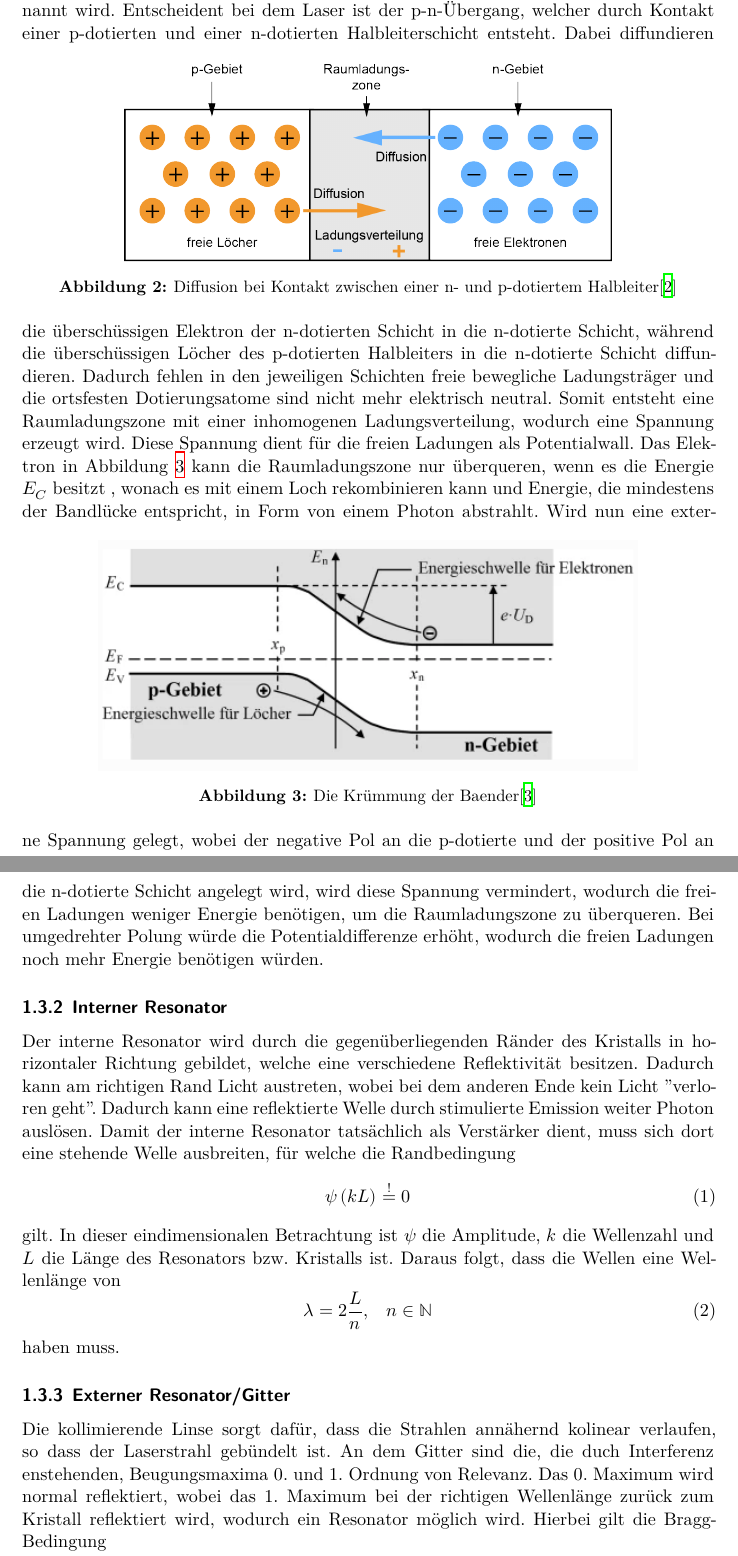
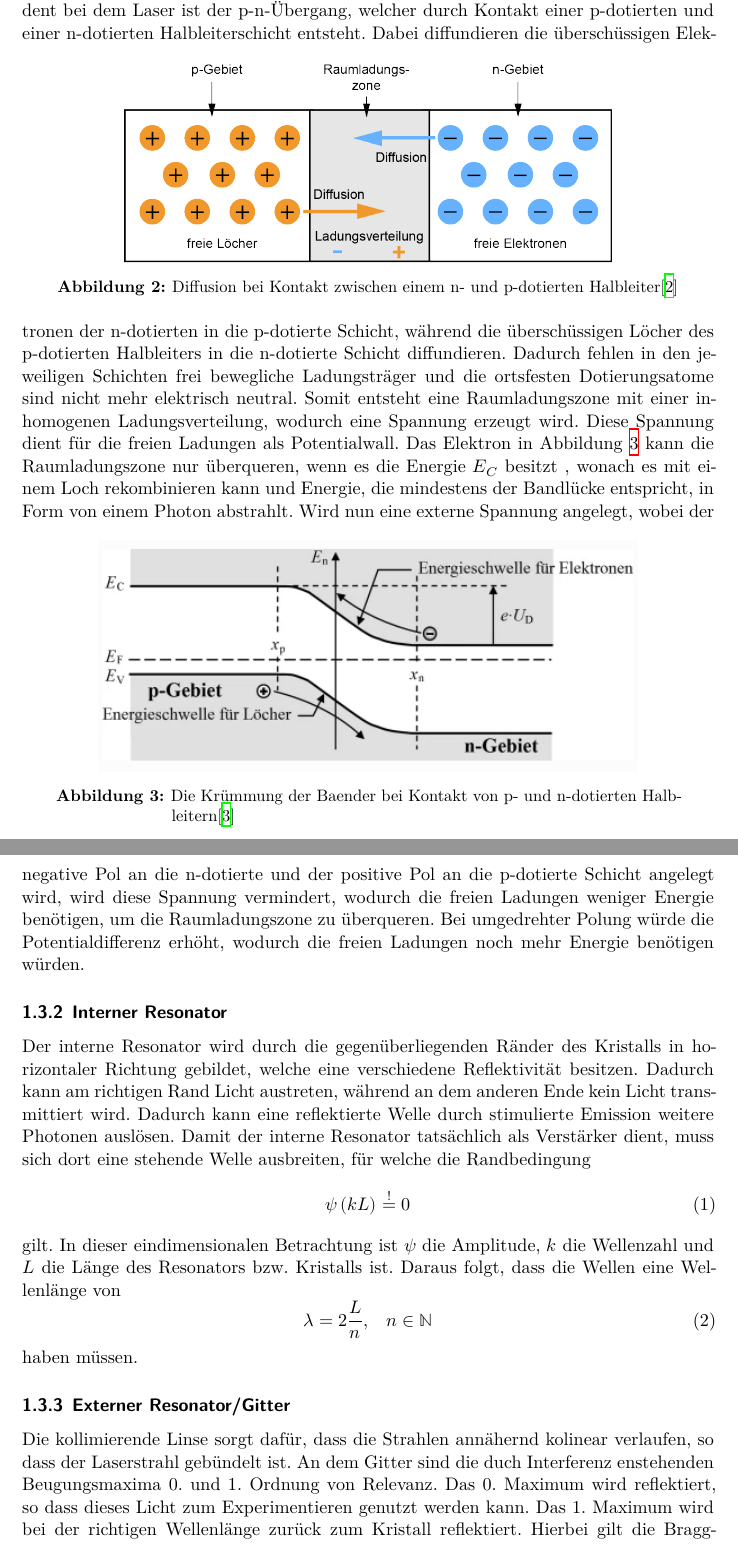
Before and after one commit to YanickKi/FP_T_Y, a LaTeX document (V60/main.tex, which reads V60/content/theorie.tex): two parts of pages 4 and 5 of 6 before the commit and two parts of pages 4 and 5 of 7 after it, joined at a grey line, cut so that both start at the same text. Compiled offline with XeLaTeX.

Commit message:
Theory Kontrolle gelesen

```diff
--- a/V60/content/theorie.tex
+++ b/V60/content/theorie.tex
@@ -33,33 +33,33 @@ Das Loch wird durch ein Valenzelektron eines Halbleiteratoms aufgefüllt, wodurc
 welches wieder aufgefüllt wird. Deshalb wird das Fremdatom auch Akzeptor genannt.
-Bei der N-Dotierung wurde dem Halbleiter ein Element hinzugefügt, welches ein Valenzelektron mehr besitzt. Dieses kann sich ebenfalls schon bei geringen Temperaturen frei bewegen,
-weshalb dieses Fremadatom Donator genannt wird.
+Bei der n-Dotierung wurde dem Halbleiter ein Element hinzugefügt, welches ein Valenzelektron mehr besitzt. Dieses kann sich ebenfalls schon bei geringen Temperaturen frei bewegen,
+weshalb dieses Fremdatom Donator genannt wird.
 Entscheident bei dem Laser ist der p-n-Übergang, welcher durch Kontakt einer p-dotierten und einer n-dotierten Halbleiterschicht entsteht.
 \begin{figure}
     \centering
     \includegraphics{pictures/p-n-uebergang}
-    \caption{Diffusion bei Kontakt zwischen einer n- und p-dotiertem Halbleiter\cite{p-n-uebergang}}
+    \caption{Diffusion bei Kontakt zwischen einem n- und p-dotierten Halbleiter\cite{p-n-uebergang}}
     \label{pic:diffusion}
 \end{figure}
-Dabei diffundieren die überschüssigen Elektron der n-dotierten Schicht in die n-dotierte Schicht, während die überschüssigen Löcher des p-dotierten Halbleiters in die n-dotierte
+Dabei diffundieren die überschüssigen Elektronen der n-dotierten in die p-dotierte Schicht, während die überschüssigen Löcher des p-dotierten Halbleiters in die n-dotierte
 Schicht diffundieren.
-Dadurch fehlen in den jeweiligen Schichten freie bewegliche Ladungsträger und die ortsfesten Dotierungsatome sind nicht mehr elektrisch neutral.
+Dadurch fehlen in den jeweiligen Schichten frei bewegliche Ladungsträger und die ortsfesten Dotierungsatome sind nicht mehr elektrisch neutral.
 Somit entsteht eine Raumladungszone mit einer inhomogenen Ladungsverteilung, wodurch eine Spannung erzeugt wird.
 Diese Spannung dient für die freien Ladungen als Potentialwall. Das Elektron in Abbildung \ref{pic:kruemmung} kann die Raumladungszone nur überqueren, wenn es die Energie $E_C$ besitzt
 , wonach es mit einem Loch rekombinieren kann und Energie, die mindestens der Bandlücke entspricht, in Form von einem Photon abstrahlt.
 \begin{figure}
     \centering
     \includegraphics[width = 0.78\textwidth]{pictures/kruemmung.png}
-    \caption{Die Krümmung der Baender\cite{kruemmung}}
+    \caption{Die Krümmung der Baender bei Kontakt von p- und n-dotierten Halbleitern\cite{kruemmung}}
     \label{pic:kruemmung}
 \end{figure}
-Wird nun eine externe Spannung gelegt, wobei der negative Pol an die p-dotierte und der positive Pol an die n-dotierte Schicht angelegt wird, wird diese Spannung vermindert,
+Wird nun eine externe Spannung angelegt, wobei der negative Pol an die n-dotierte und der positive Pol an die p-dotierte Schicht angelegt wird, wird diese Spannung vermindert,
 wodurch die freien Ladungen weniger Energie benötigen, um die Raumladungszone zu überqueren.
-Bei umgedrehter Polung würde die Potentialdifferenze erhöht, wodurch die freien Ladungen noch mehr Energie benötigen würden.
+Bei umgedrehter Polung würde die Potentialdifferenz erhöht, wodurch die freien Ladungen noch mehr Energie benötigen würden.
 \subsubsection{Interner Resonator}
 \label{subsubsec:internerResonator}
 Der interne Resonator wird durch die gegenüberliegenden Ränder des Kristalls in horizontaler Richtung gebildet, welche eine verschiedene Reflektivität besitzen.
-Dadurch kann am richtigen Rand Licht austreten, wobei bei dem anderen Ende kein Licht "verloren geht".
-Dadurch kann eine reflektierte Welle durch stimulierte Emission weiter Photon auslösen.
+Dadurch kann am richtigen Rand Licht austreten, während an dem anderen Ende kein Licht transmittiert wird.
+Dadurch kann eine reflektierte Welle durch stimulierte Emission weitere Photonen auslösen.
 Damit der interne Resonator tatsächlich als Verstärker dient,
 muss sich dort eine stehende Welle ausbreiten, für welche die Randbedingung
 \begin{equation}
@@ -70,12 +70,12 @@ Daraus folgt, dass die Wellen eine Wellenlänge von
 \begin{equation}
     \lambda = 2\frac{L}{n}, \; \; \; n \in \symbb{N} \label{eqn:lambda}
 \end{equation}
-haben muss.
+haben müssen.
 \subsubsection{Externer Resonator/Gitter}
 \label{subsubsec:externeResonator}
 Die kollimierende Linse sorgt dafür, dass die Strahlen annähernd kolinear verlaufen, so dass der Laserstrahl gebündelt ist.
-An dem Gitter sind die, die duch Interferenz enstehenden, Beugungsmaxima 0. und 1. Ordnung von Relevanz.
-Das 0. Maximum wird normal reflektiert, wobei das 1. Maximum bei der richtigen Wellenlänge zurück zum Kristall reflektiert wird, wodurch ein Resonator möglich wird.
+An dem Gitter sind die duch Interferenz enstehenden Beugungsmaxima 0. und 1. Ordnung von Relevanz.
+Das 0. Maximum wird reflektiert, so dass dieses Licht zum Experimentieren genutzt werden kann. Das 1. Maximum wird bei der richtigen Wellenlänge zurück zum Kristall reflektiert.
 Hierbei gilt die Bragg-Bedingung
 \begin{equation}
    k \cdot \lambda = 2d \sin \left (  \theta \right ) , \; \; \; k \in \symbb{N} \label{eqn:bragg} ,
```
Also changed, not shown: V60/content/theorie.tex (27 more changed lines), 10 other files.
